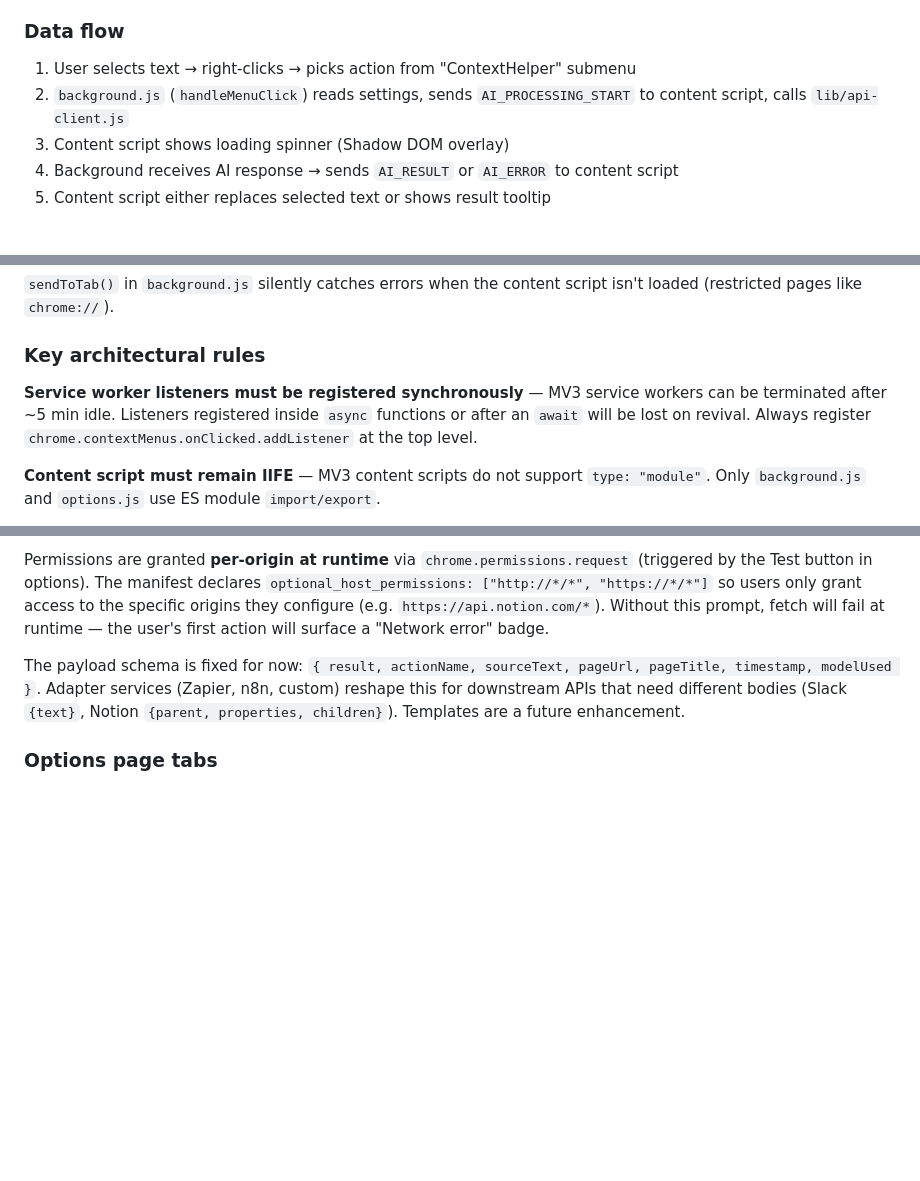
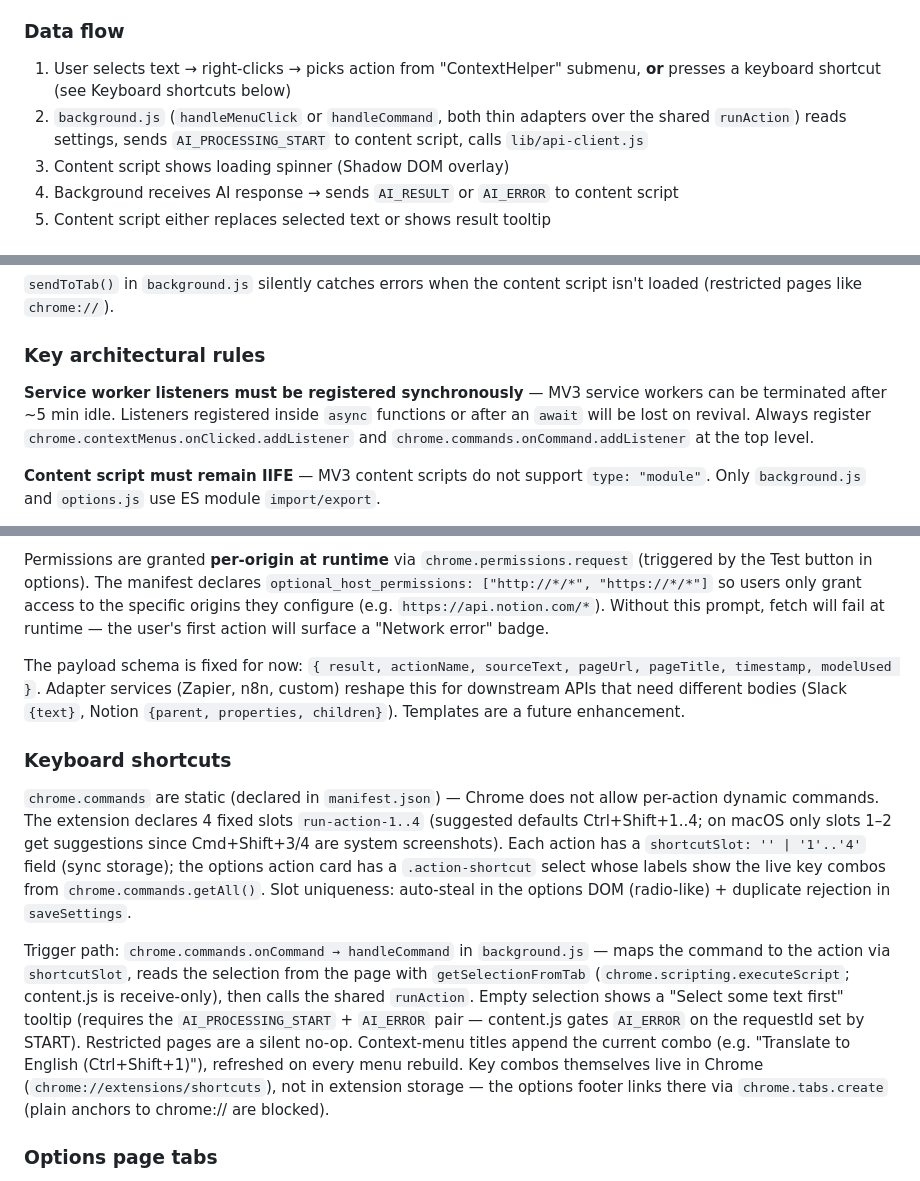
Before and after one commit to tompopielarczyk/contexthelper, a Markdown page: CLAUDE.md, 3 parts joined by grey strips. Drawn GitHub-style; blank space fills up the shorter version.

Commit message:
Document keyboard shortcut slots
Co-Authored-By: Claude Fable 5 <noreply@anthropic.com>

```diff
--- a/CLAUDE.md
+++ b/CLAUDE.md
@@ -27,8 +27,8 @@ Supported providers: Anthropic, OpenAI, Google Gemini, OpenRouter (includes open
 
 ### Data flow
 
-1. User selects text → right-clicks → picks action from "ContextHelper" submenu
-2. `background.js` (`handleMenuClick`) reads settings, sends `AI_PROCESSING_START` to content script, calls `lib/api-client.js`
+1. User selects text → right-clicks → picks action from "ContextHelper" submenu, **or** presses a keyboard shortcut (see Keyboard shortcuts below)
+2. `background.js` (`handleMenuClick` or `handleCommand`, both thin adapters over the shared `runAction`) reads settings, sends `AI_PROCESSING_START` to content script, calls `lib/api-client.js`
 3. Content script shows loading spinner (Shadow DOM overlay)
 4. Background receives AI response → sends `AI_RESULT` or `AI_ERROR` to content script
 5. Content script either replaces selected text or shows result tooltip
@@ -44,7 +44,7 @@ Three message types flow via `chrome.tabs.sendMessage`:
 
 ### Key architectural rules
 
-**Service worker listeners must be registered synchronously** — MV3 service workers can be terminated after ~5 min idle. Listeners registered inside `async` functions or after an `await` will be lost on revival. Always register `chrome.contextMenus.onClicked.addListener` at the top level.
+**Service worker listeners must be registered synchronously** — MV3 service workers can be terminated after ~5 min idle. Listeners registered inside `async` functions or after an `await` will be lost on revival. Always register `chrome.contextMenus.onClicked.addListener` and `chrome.commands.onCommand.addListener` at the top level.
 
 **Content script must remain IIFE** — MV3 content scripts do not support `type: "module"`. Only `background.js` and `options.js` use ES module `import/export`.
 
@@ -89,6 +89,12 @@ Permissions are granted **per-origin at runtime** via `chrome.permissions.reques
 
 The payload schema is fixed for now: `{ result, actionName, sourceText, pageUrl, pageTitle, timestamp, modelUsed }`. Adapter services (Zapier, n8n, custom) reshape this for downstream APIs that need different bodies (Slack `{text}`, Notion `{parent, properties, children}`). Templates are a future enhancement.
 
+### Keyboard shortcuts
+
+`chrome.commands` are static (declared in `manifest.json`) — Chrome does not allow per-action dynamic commands. The extension declares 4 fixed slots `run-action-1..4` (suggested defaults Ctrl+Shift+1..4; on macOS only slots 1–2 get suggestions since Cmd+Shift+3/4 are system screenshots). Each action has a `shortcutSlot: '' | '1'..'4'` field (sync storage); the options action card has a `.action-shortcut` select whose labels show the live key combos from `chrome.commands.getAll()`. Slot uniqueness: auto-steal in the options DOM (radio-like) + duplicate rejection in `saveSettings`.
+
+Trigger path: `chrome.commands.onCommand → handleCommand` in `background.js` — maps the command to the action via `shortcutSlot`, reads the selection from the page with `getSelectionFromTab` (`chrome.scripting.executeScript`; content.js is receive-only), then calls the shared `runAction`. Empty selection shows a "Select some text first" tooltip (requires the `AI_PROCESSING_START` + `AI_ERROR` pair — content.js gates `AI_ERROR` on the requestId set by START). Restricted pages are a silent no-op. Context-menu titles append the current combo (e.g. "Translate to English (Ctrl+Shift+1)"), refreshed on every menu rebuild. Key combos themselves live in Chrome (`chrome://extensions/shortcuts`), not in extension storage — the options footer links there via `chrome.tabs.create` (plain anchors to chrome:// are blocked).
+
 ### Options page tabs
 
 `options.html` is organized into 4 tabs (`Models | Webhooks | Appearance | Actions`). Each tab is a `<div class="tab-panel" data-tab="...">`; the System prompt sits inside the Actions tab as a separate card. `initTabs()` in `options.js` toggles `.active` and the `hidden` attribute on click. To add another tab: drop a `<button class="tab-btn" data-tab="X">` in the nav and a matching `<div class="tab-panel" data-tab="X" hidden>` in `<main>` — no JS change needed.
```
